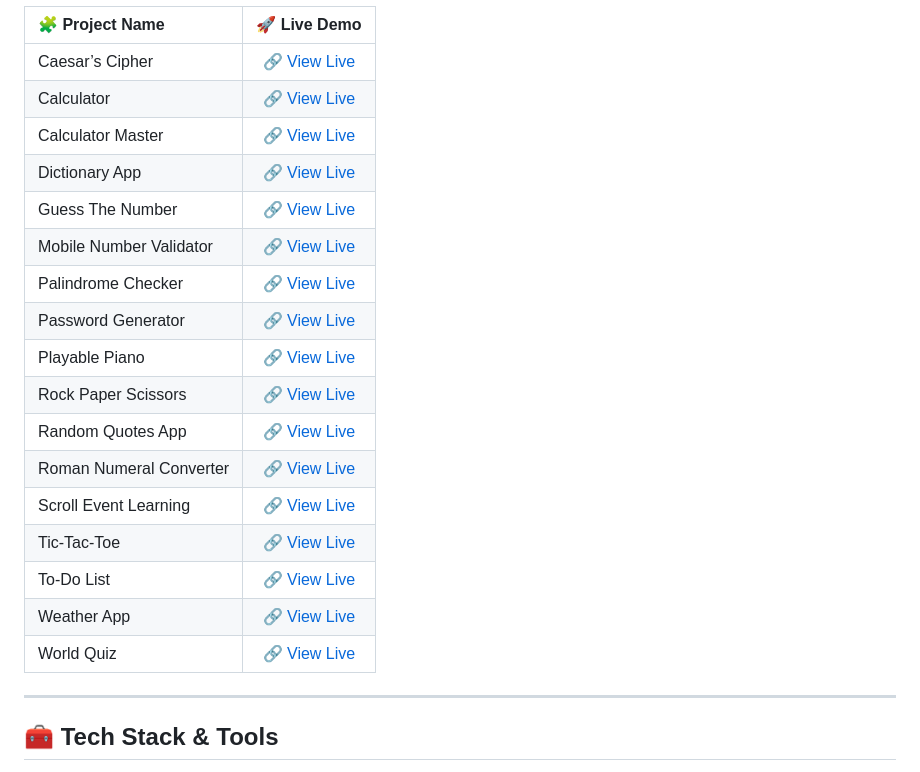
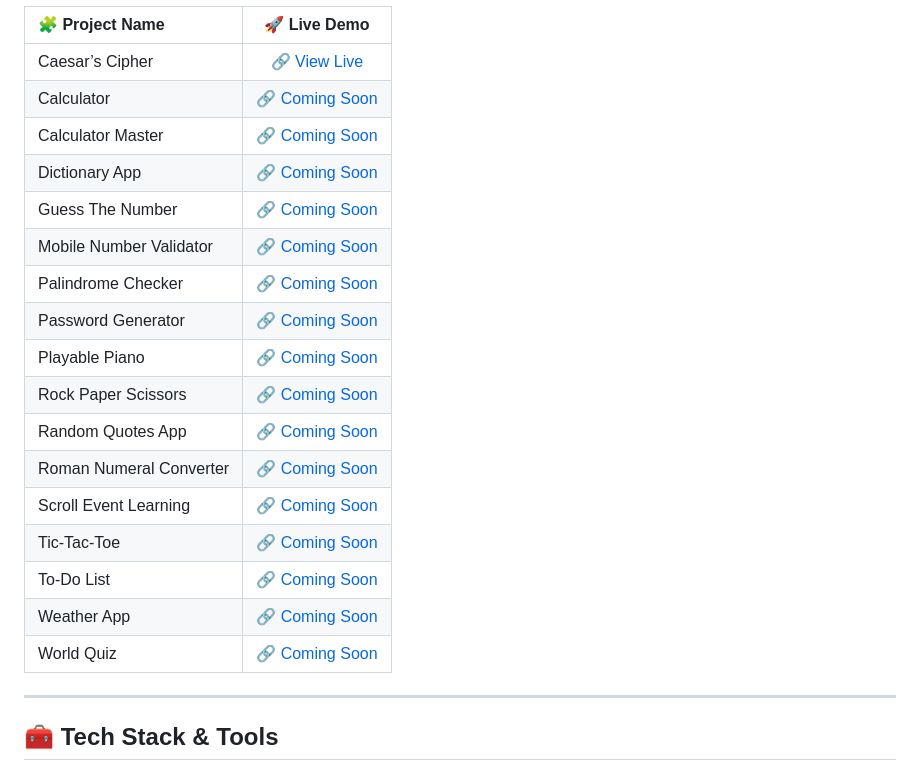
Before and after one commit to MONSTERBOY110/JS-CODES, a Markdown page: README.md, the part around the change. Drawn GitHub-style.

Commit message:
Update project links to 'Coming Soon'

```diff
--- a/README.md
+++ b/README.md
@@ -21,22 +21,22 @@ This repository is a curated collection of my **JavaScript projects, scripts, an
   </thead>
   <tbody>
     <tr><td>Caesar’s Cipher</td><td align="center"><a href="https://caesar-cipher-2k25.vercel.app/">🔗 View Live</a></td></tr>
-    <tr><td>Calculator</td><td align="center"><a href="https://your-live-link">🔗 View Live</a></td></tr>
-    <tr><td>Calculator Master</td><td align="center"><a href="https://your-live-link">🔗 View Live</a></td></tr>
-    <tr><td>Dictionary App</td><td align="center"><a href="https://your-live-link">🔗 View Live</a></td></tr>
-    <tr><td>Guess The Number</td><td align="center"><a href="https://your-live-link">🔗 View Live</a></td></tr>
-    <tr><td>Mobile Number Validator</td><td align="center"><a href="https://your-live-link">🔗 View Live</a></td></tr>
-    <tr><td>Palindrome Checker</td><td align="center"><a href="https://your-live-link">🔗 View Live</a></td></tr>
-    <tr><td>Password Generator</td><td align="center"><a href="https://your-live-link">🔗 View Live</a></td></tr>
-    <tr><td>Playable Piano</td><td align="center"><a href="https://your-live-link">🔗 View Live</a></td></tr>
-    <tr><td>Rock Paper Scissors</td><td align="center"><a href="https://your-live-link">🔗 View Live</a></td></tr>
-    <tr><td>Random Quotes App</td><td align="center"><a href="https://your-live-link">🔗 View Live</a></td></tr>
-    <tr><td>Roman Numeral Converter</td><td align="center"><a href="https://your-live-link">🔗 View Live</a></td></tr>
-    <tr><td>Scroll Event Learning</td><td align="center"><a href="https://your-live-link">🔗 View Live</a></td></tr>
-    <tr><td>Tic-Tac-Toe</td><td align="center"><a href="https://your-live-link">🔗 View Live</a></td></tr>
-    <tr><td>To-Do List</td><td align="center"><a href="https://your-live-link">🔗 View Live</a></td></tr>
-    <tr><td>Weather App</td><td align="center"><a href="https://your-live-link">🔗 View Live</a></td></tr>
-    <tr><td>World Quiz</td><td align="center"><a href="https://your-live-link">🔗 View Live</a></td></tr>
+    <tr><td>Calculator</td><td align="center"><a href="https://your-live-link">🔗 Coming Soon</a></td></tr>
+    <tr><td>Calculator Master</td><td align="center"><a href="https://your-live-link">🔗 Coming Soon</a></td></tr>
+    <tr><td>Dictionary App</td><td align="center"><a href="https://your-live-link">🔗 Coming Soon</a></td></tr>
+    <tr><td>Guess The Number</td><td align="center"><a href="https://your-live-link">🔗 Coming Soon</a></td></tr>
+    <tr><td>Mobile Number Validator</td><td align="center"><a href="https://your-live-link">🔗 Coming Soon</a></td></tr>
+    <tr><td>Palindrome Checker</td><td align="center"><a href="https://your-live-link">🔗 Coming Soon</a></td></tr>
+    <tr><td>Password Generator</td><td align="center"><a href="https://your-live-link">🔗 Coming Soon</a></td></tr>
+    <tr><td>Playable Piano</td><td align="center"><a href="https://your-live-link">🔗 Coming Soon</a></td></tr>
+    <tr><td>Rock Paper Scissors</td><td align="center"><a href="https://your-live-link">🔗 Coming Soon</a></td></tr>
+    <tr><td>Random Quotes App</td><td align="center"><a href="https://your-live-link">🔗 Coming Soon</a></td></tr>
+    <tr><td>Roman Numeral Converter</td><td align="center"><a href="https://your-live-link">🔗 Coming Soon</a></td></tr>
+    <tr><td>Scroll Event Learning</td><td align="center"><a href="https://your-live-link">🔗 Coming Soon</a></td></tr>
+    <tr><td>Tic-Tac-Toe</td><td align="center"><a href="https://your-live-link">🔗 Coming Soon</a></td></tr>
+    <tr><td>To-Do List</td><td align="center"><a href="https://your-live-link">🔗 Coming Soon</a></td></tr>
+    <tr><td>Weather App</td><td align="center"><a href="https://your-live-link">🔗 Coming Soon</a></td></tr>
+    <tr><td>World Quiz</td><td align="center"><a href="https://your-live-link">🔗 Coming Soon</a></td></tr>
   </tbody>
 </table>
 
```
